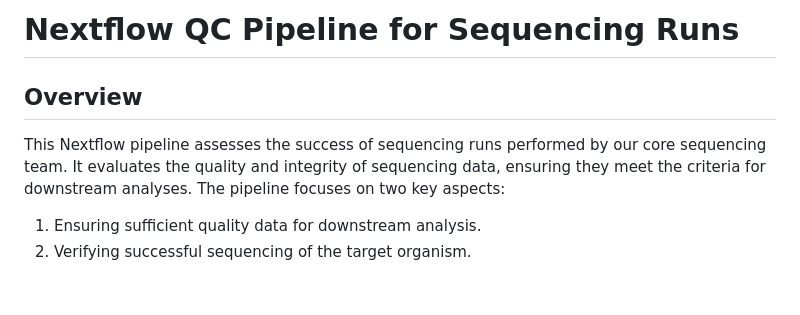
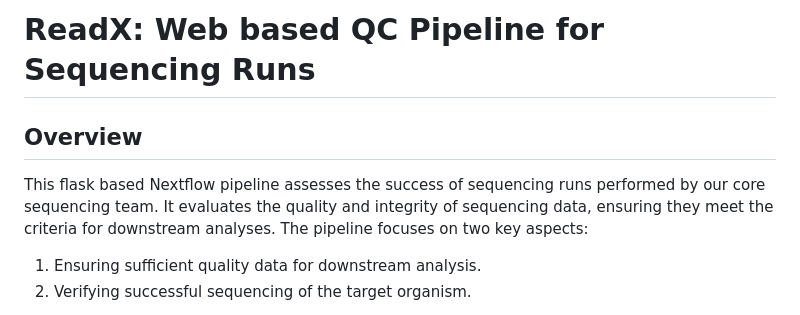
Before and after one commit to MalcolmorianVII/ReadX, a Markdown page: README.md, the part around the change. GitHub-like rendering; blank space fills up the shorter version.

Commit message:
Update README.md
Added the web app context

```diff
--- a/README.md
+++ b/README.md
@@ -1,7 +1,7 @@
-# Nextflow QC Pipeline for Sequencing Runs
+# ReadX: Web based QC Pipeline for Sequencing Runs
 
 ## Overview
-This Nextflow pipeline assesses the success of sequencing runs performed by our core sequencing team. It evaluates the quality and integrity of sequencing data, ensuring they meet the criteria for downstream analyses. The pipeline focuses on two key aspects:
+This flask based Nextflow pipeline assesses the success of sequencing runs performed by our core sequencing team. It evaluates the quality and integrity of sequencing data, ensuring they meet the criteria for downstream analyses. The pipeline focuses on two key aspects:
 1. Ensuring sufficient quality data for downstream analysis.
 2. Verifying successful sequencing of the target organism.
 
```
